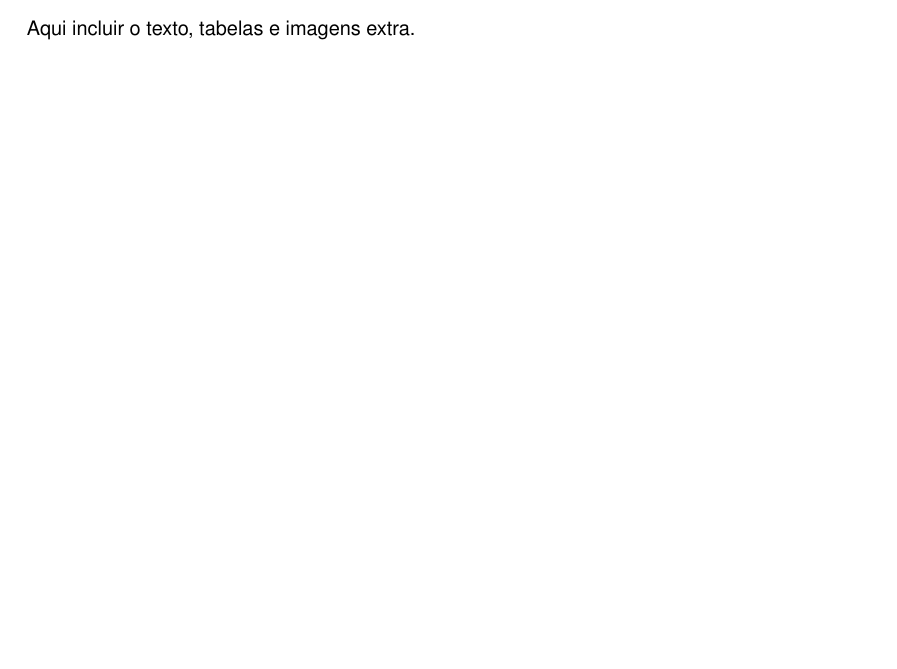
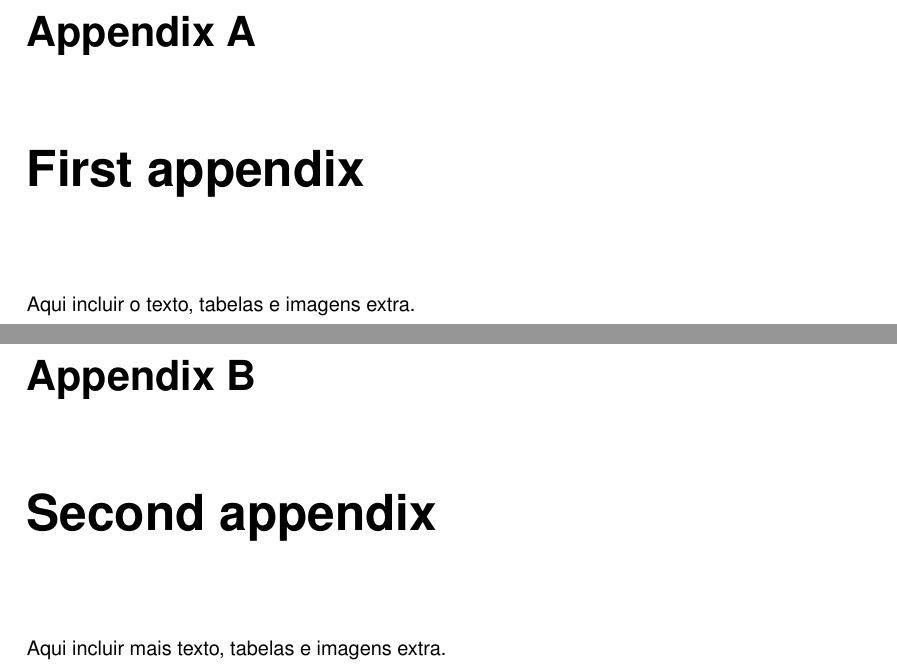
Before and after one commit to cnm/cnm_template_thesis, a LaTeX thesis (thesis.tex, which reads appendix.tex): part of page 29 of 29 before the commit and two parts of pages 31 and 33 of 33 after it, the two joined at a grey line, cut at the place of the change, the shorter picture padded with empty space. Compiled offline with pdfLaTeX.

Commit message:
Small correction to appendix usage

```diff
--- a/appendix.tex
+++ b/appendix.tex
@@ -1 +1,5 @@
+\chapter{First appendix}
 Aqui incluir o texto, tabelas e imagens extra.
+
+\chapter{Second appendix}
+Aqui incluir mais texto, tabelas e imagens extra.
```
